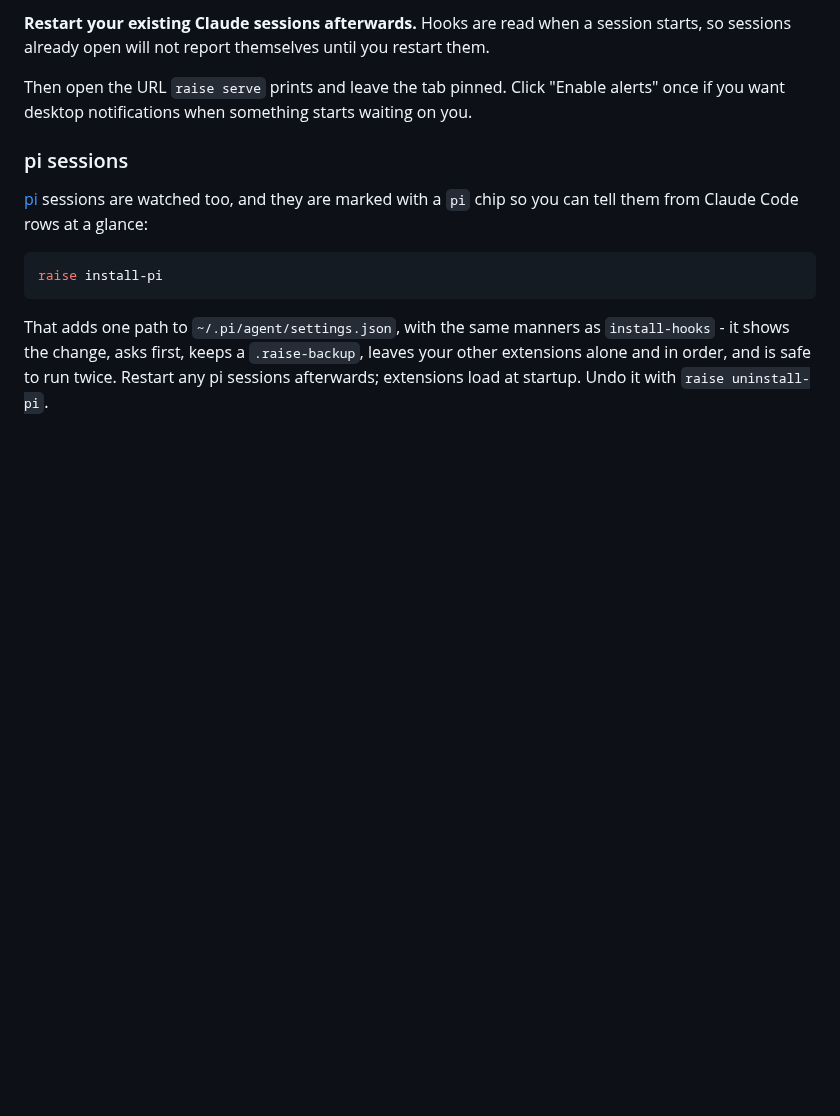
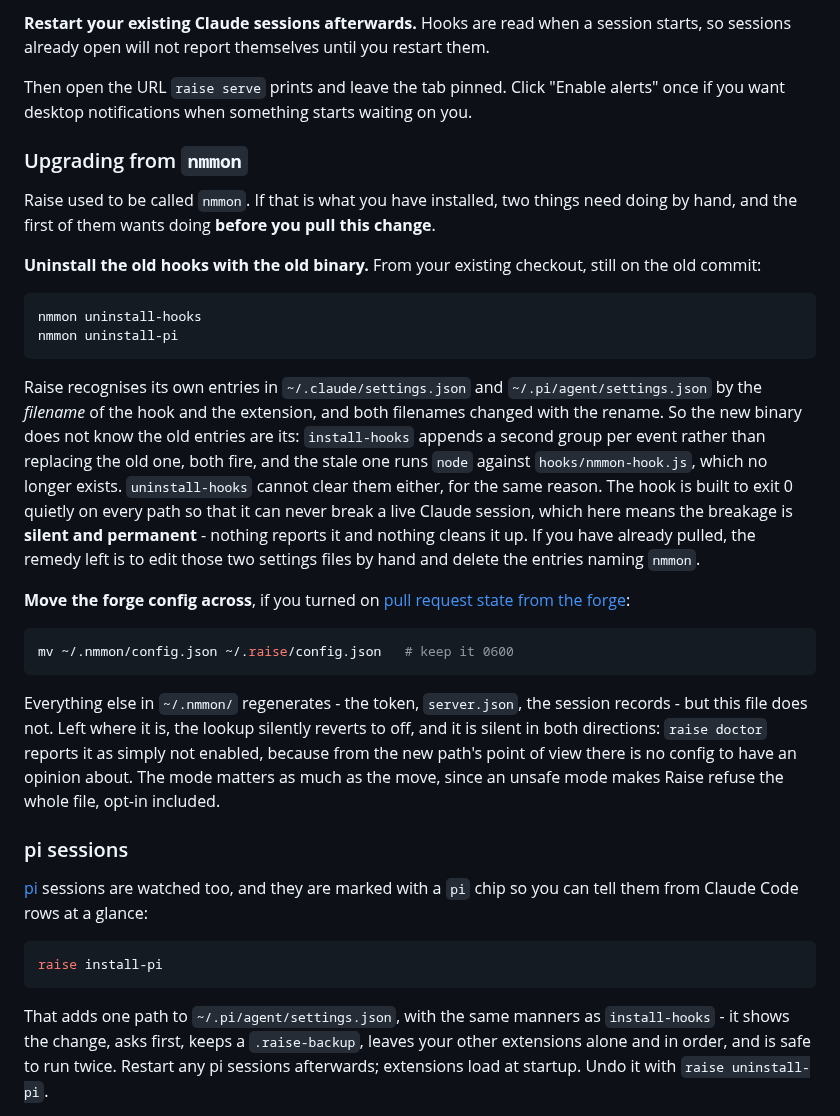
Before and after one commit to mattwwatson/raise, a Markdown page: README.md, the part around the change. Rendered like a GitHub page; blank space fills up the shorter version.

Commit message:
no-mistakes(review): document nmmon-to-raise upgrade steps in README and spec

````diff
--- a/README.md
+++ b/README.md
@@ -224,6 +224,42 @@ sessions already open will not report themselves until you restart them.
 
 Then open the URL `raise serve` prints and leave the tab pinned. Click "Enable alerts" once if
 you want desktop notifications when something starts waiting on you.
+
+### Upgrading from `nmmon`
+
+Raise used to be called `nmmon`. If that is what you have installed, two things need doing by
+hand, and the first of them wants doing **before you pull this change**.
+
+**Uninstall the old hooks with the old binary.** From your existing checkout, still on the old
+commit:
+
+```sh
+nmmon uninstall-hooks
+nmmon uninstall-pi
+```
+
+Raise recognises its own entries in `~/.claude/settings.json` and `~/.pi/agent/settings.json`
+by the *filename* of the hook and the extension, and both filenames changed with the rename. So
+the new binary does not know the old entries are its: `install-hooks` appends a second group per
+event rather than replacing the old one, both fire, and the stale one runs `node` against
+`hooks/nmmon-hook.js`, which no longer exists. `uninstall-hooks` cannot clear them either, for
+the same reason. The hook is built to exit 0 quietly on every path so that it can never break a
+live Claude session, which here means the breakage is **silent and permanent** - nothing
+reports it and nothing cleans it up. If you have already pulled, the remedy left is to edit
+those two settings files by hand and delete the entries naming `nmmon`.
+
+**Move the forge config across**, if you turned on
+[pull request state from the forge](#pull-request-state-from-the-forge):
+
+```sh
+mv ~/.nmmon/config.json ~/.raise/config.json   # keep it 0600
+```
+
+Everything else in `~/.nmmon/` regenerates - the token, `server.json`, the session records -
+but this file does not. Left where it is, the lookup silently reverts to off, and it is silent
+in both directions: `raise doctor` reports it as simply not enabled, because from the new
+path's point of view there is no config to have an opinion about. The mode matters as much as
+the move, since an unsafe mode makes Raise refuse the whole file, opt-in included.
 
 ### pi sessions
 
````
Also changed, not shown: docs/tasks/RAI-3-rename-to-raise.md (+22 -3 lines).
